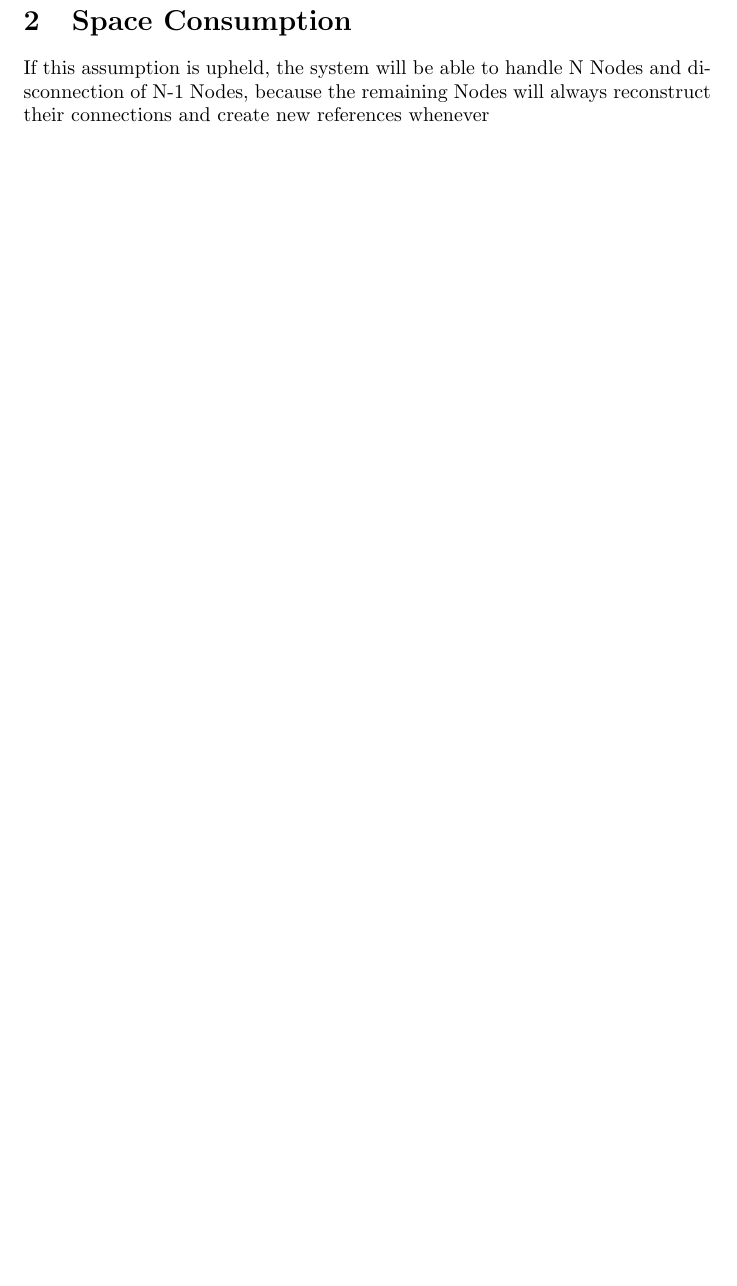
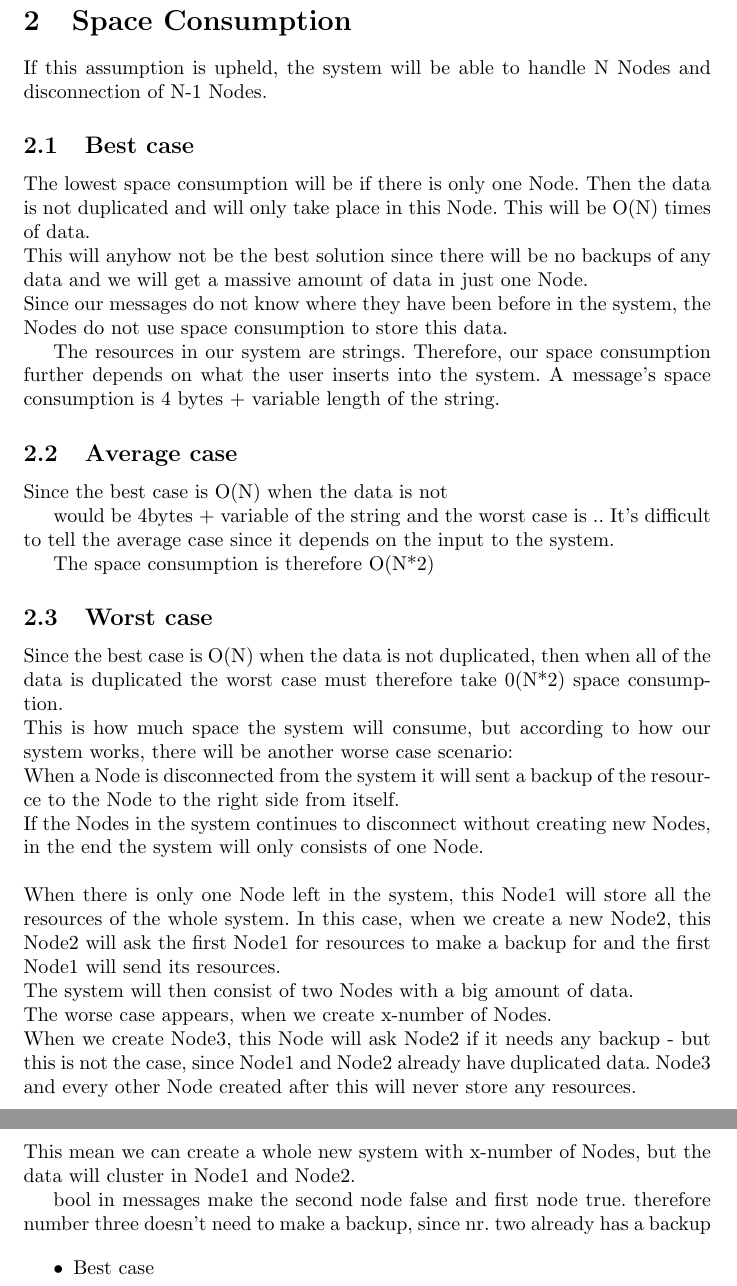
Before and after one commit to MODIS15/MiniProject03Answers, a LaTeX document (MiniProjectMain.tex, which reads question/question2.tex): part of page 6 of 8 before the commit and two parts of pages 6 and 7 of 9 after it, the two joined at a grey line, cut so that both start at the same text, the shorter picture padded with empty space. Compiled offline with pdfLaTeX.

Commit message:
Added questions 2

```diff
--- a/question/question2.tex
+++ b/question/question2.tex
@@ -1,2 +1,50 @@
 \section{Space Consumption}
- If this assumption is upheld, the system will be able to handle N Nodes and disconnection of N-1 Nodes, because the remaining Nodes will always reconstruct their connections and create new references  whenever
+If this assumption is upheld, the system will be able to handle N Nodes and disconnection of N-1 Nodes.
+
+\subsection{Best case}
+The lowest space consumption will be if there is only one Node. Then the data is not duplicated and will only take place in this Node. This will be O(N) times of data. \\ This will anyhow not be the best solution since there will be no backups of any data and we will get a massive amount of data in just one Node. \\
+Since our messages do not know where they have been before in the system, the Nodes do not use space consumption to store this data.
+
+The resources in our system are strings. Therefore, our space consumption further depends on what the user inserts into the system. A message's space consumption is 4 bytes + variable length of the string.
+
+\subsection{Average case}
+Since the best case is O(N) when the data is not
+
+would be 4bytes + variable of the string and the worst case is ..
+It's difficult to tell the average case since it depends on the input to the system.
+
+The space consumption is therefore O(N*2)
+
+\subsection{Worst case}
+Since the best case is O(N) when the data is not duplicated, then when all of the data is duplicated the worst case must therefore take 0(N*2) space consumption. \\
+This is how much space the system will consume, but according to how our system works, there will be another worse case scenario: \\
+When a Node is disconnected from the system it will sent a backup of the resource to the Node to the right side from itself. \\
+If the Nodes in the system continues to disconnect without creating new Nodes, in the end the system will only consists of one Node. \\\\
+When there is only one Node left in the system, this Node1 will store all the resources of the whole system. In this case, when we create a new Node2, this Node2 will ask the first Node1 for resources to make a backup for and the first Node1 will send its resources. \\ The system will then consist of two Nodes with a big amount of data.\\
+The worse case appears, when we create x-number of Nodes. \\
+When we create Node3, this Node will ask Node2 if it needs any backup - but this is not the case, since Node1 and Node2 already have duplicated data. Node3 and every other Node created after this will never store any resources.\\
+This mean we can create a whole new system with x-number of Nodes, but the data will cluster in Node1 and Node2.
+
+
+bool in messages make the second node false and first node true. therefore number three doesn't need to make a backup, since nr. two already has a backup
+
+
+%Our system is ring structure and here we can pretend that the data is "ligelidt fordelt", how much time do you then use for finding the correct data? Vi putter data i den node, det er blevet sendt til. Beskeden kan blive længere, hvis den skal vide, hvor den har været før - og dermed kan de bruge mere plads, jo længere de skal. Der er mange forskellige måde at se, hvordan systemer skalerer.
+%I vores system bliver beskeden ikke større, så den er i egentlig bare den samme størrelse som start. Vi har en variabel størrelse/den skalerer konstant.
+
+%4 bytes udover string. Vi gemmer en kopi af ressourcen. 2byte + 2N variabel. O nationen er N (hvor N er strengens længde).
+
+
+%Average afhænger meget af opførslen af brugeren. Alle beskeder er som udgangspunkt linære fordi ...?
+%Average er typisk svært at gøre rede for, since at man ikke altid kan have en datalogisk tilgang til det. Derfor er det typisk nok, at skrive at "man ikke kan undstøtte sit argument matemmatisk, men det mest sandsynlige er ...."
+%Størrelsen af beskeden er linæer i brugerens indput
+%Hvis at der bliver spurgt om en key, der ikke er i systemet, så fordi at det ikke bliver gemt, om hvilken Nodes den har været igennem, så vil forespørgslerne blot blive sendt rundt og rundt i en uendelighed. Dette kan få systemet til at crashe, hvis man bliver ved med at med at requeste data. ipv6 er 128bit (hex)
+%samlet i clusters
+%når vi sender en getbesked, så er det egentlig N (antallet af Nodes), -1, og derefter +2. Det bliver derfor N+1. -1 da den ikke skal spørge den første igen, N = igennem alle noder, og +2 for at spørge ...
+%In our solution we will put the resource in the system manually and therefore it's not guaranteed that the resources are distributed effectively.
+
+
+
+\begin{itemize}
+	\item Best case
+\end{itemize}
```
